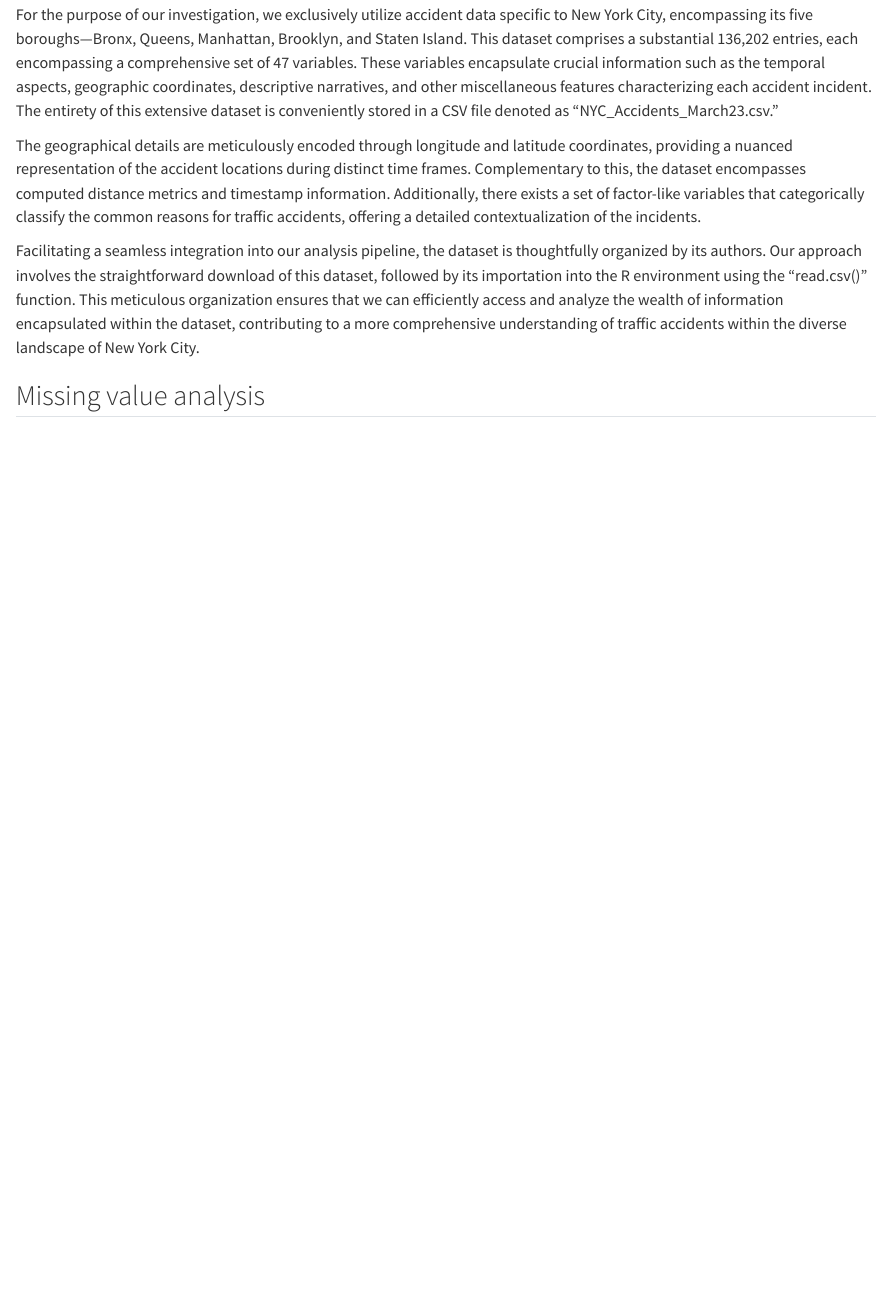
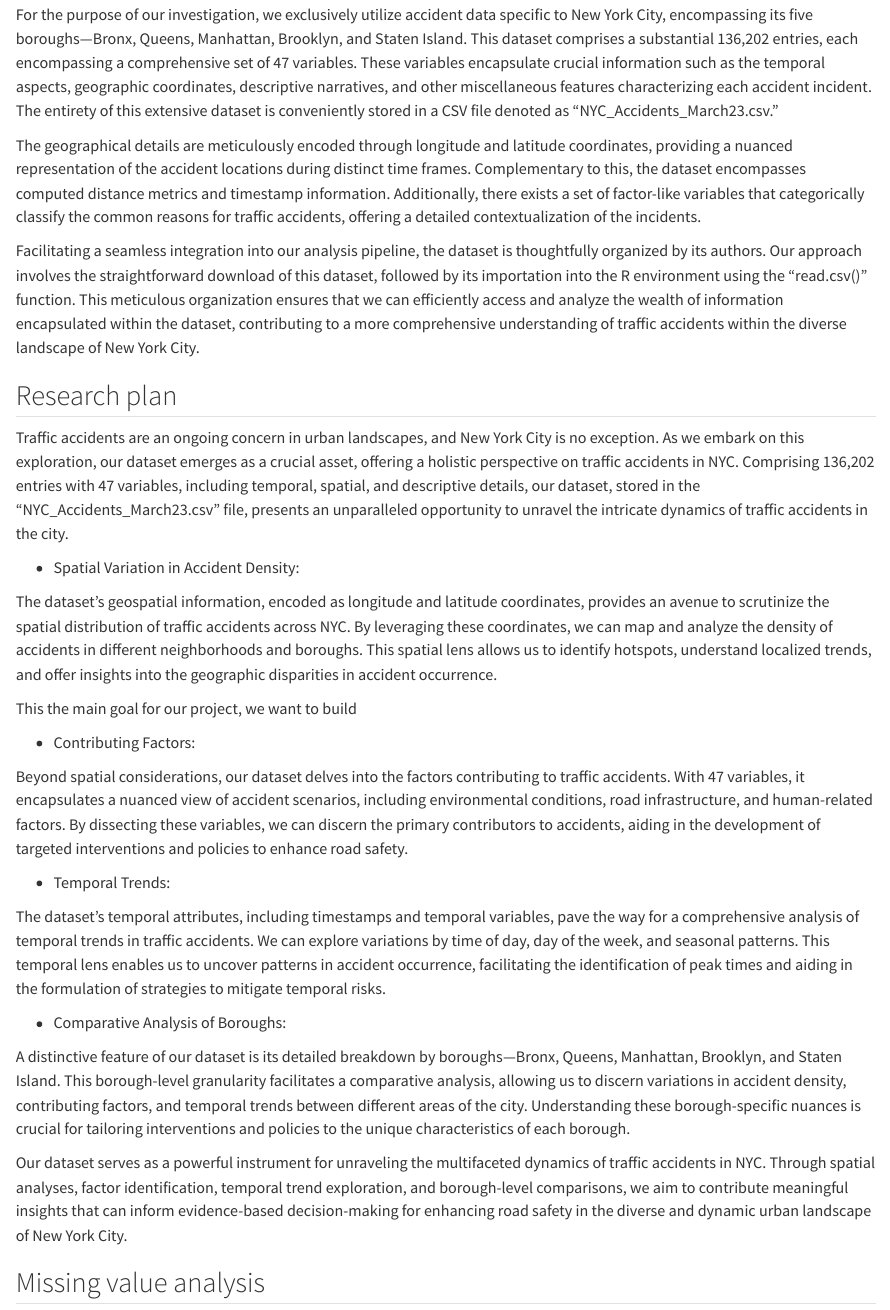
Before and after one commit to ArixLi/NYCTrafficAccident, a Quarto document (data.qmd): the page in a window 1100 px wide, from 350 px down. Rendered offline with R 4.5, knitr and Pandoc in place of Quarto, with nearby package versions.

Commit message:
Add Research Plan

```diff
--- a/data.qmd
+++ b/data.qmd
@@ -13,4 +13,31 @@ The geographical details are meticulously encoded through longitude and latitude
 Facilitating a seamless integration into our analysis pipeline, the dataset is thoughtfully organized by its authors. Our approach involves the straightforward download of this dataset, followed by its importation into the R environment using the "read.csv()" function. This meticulous organization ensures that we can efficiently access and analyze the wealth of information encapsulated within the dataset, contributing to a more comprehensive understanding of traffic accidents within the diverse landscape of New York City.
 
 
+## Research plan
+
+Traffic accidents are an ongoing concern in urban landscapes, and New York City is no exception. As we embark on this exploration, our dataset emerges as a crucial asset, offering a holistic perspective on traffic accidents in NYC. Comprising 136,202 entries with 47 variables, including temporal, spatial, and descriptive details, our dataset, stored in the "NYC_Accidents_March23.csv" file, presents an unparalleled opportunity to unravel the intricate dynamics of traffic accidents in the city.
+
+- Spatial Variation in Accident Density:
+
+The dataset's geospatial information, encoded as longitude and latitude coordinates, provides an avenue to scrutinize the spatial distribution of traffic accidents across NYC. By leveraging these coordinates, we can map and analyze the density of accidents in different neighborhoods and boroughs. This spatial lens allows us to identify hotspots, understand localized trends, and offer insights into the geographic disparities in accident occurrence.
+
+This the main goal for our project, we want to build
+
+
+- Contributing Factors:
+
+Beyond spatial considerations, our dataset delves into the factors contributing to traffic accidents. With 47 variables, it encapsulates a nuanced view of accident scenarios, including environmental conditions, road infrastructure, and human-related factors. By dissecting these variables, we can discern the primary contributors to accidents, aiding in the development of targeted interventions and policies to enhance road safety.
+
+- Temporal Trends:
+
+The dataset's temporal attributes, including timestamps and temporal variables, pave the way for a comprehensive analysis of temporal trends in traffic accidents. We can explore variations by time of day, day of the week, and seasonal patterns. This temporal lens enables us to uncover patterns in accident occurrence, facilitating the identification of peak times and aiding in the formulation of strategies to mitigate temporal risks.
+
+- Comparative Analysis of Boroughs:
+
+A distinctive feature of our dataset is its detailed breakdown by boroughs—Bronx, Queens, Manhattan, Brooklyn, and Staten Island. This borough-level granularity facilitates a comparative analysis, allowing us to discern variations in accident density, contributing factors, and temporal trends between different areas of the city. Understanding these borough-specific nuances is crucial for tailoring interventions and policies to the unique characteristics of each borough.
+
+Our dataset serves as a powerful instrument for unraveling the multifaceted dynamics of traffic accidents in NYC. Through spatial analyses, factor identification, temporal trend exploration, and borough-level comparisons, we aim to contribute meaningful insights that can inform evidence-based decision-making for enhancing road safety in the diverse and dynamic urban landscape of New York City.
+
+
+
 ## Missing value analysis
```
Also changed, not shown: docs/search.json, 1 other file.
